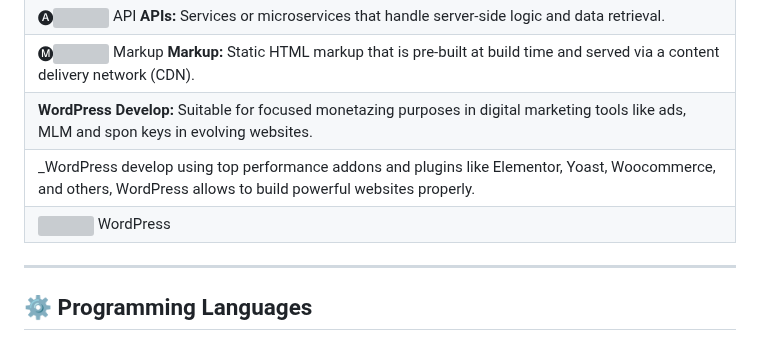
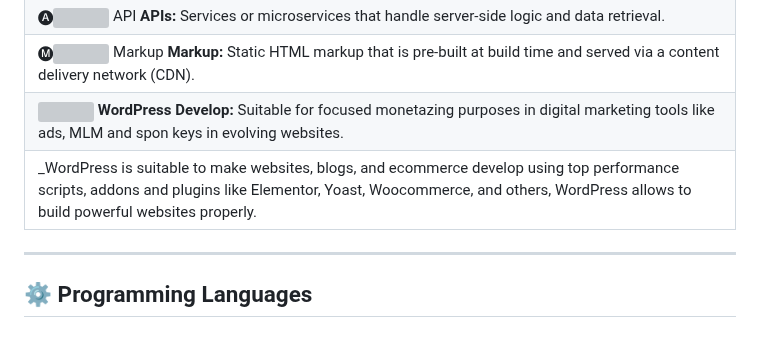
Before and after one commit to lucfreelance/lucfreelance, a Markdown page: README.MD, the part around the change. Drawn GitHub-style; grey boxes are pictures that could not be loaded.

```diff
--- a/README.MD
+++ b/README.MD
@@ -24,9 +24,8 @@
 | 🅙![](https://img.icons8.com/color/48/000000/javascript.png) JavaScript **JavaScript:** Used for frontend interactivity. |
 | 🅐![](https://img.icons8.com/color/48/000000/api-settings.png) API **APIs:** Services or microservices that handle server-side logic and data retrieval. |
 | 🅜![](https://img.icons8.com/color/48/000000/markdown.png) Markup **Markup:** Static HTML markup that is pre-built at build time and served via a content delivery network (CDN). |
-| **WordPress Develop:** Suitable for focused monetazing purposes in digital marketing tools like ads, MLM and spon keys in evolving websites. |
-| _WordPress develop using top performance addons and plugins like Elementor, Yoast, Woocommerce, and others, WordPress allows to build powerful websites properly. |
-| ![](https://img.icons8.com/color/48/000000/wordpress.png)  WordPress | Suitable to make websites, blogs, and ecommerces. |
+| ![](https://img.icons8.com/color/48/000000/wordpress.png) **WordPress Develop:** Suitable for focused monetazing purposes in digital marketing tools like ads, MLM and spon keys in evolving websites. |
+| _WordPress is suitable to make websites, blogs, and ecommerce develop using top performance scripts, addons and plugins like Elementor, Yoast, Woocommerce, and others, WordPress allows to build powerful websites properly. |
 
 ---
 
```
